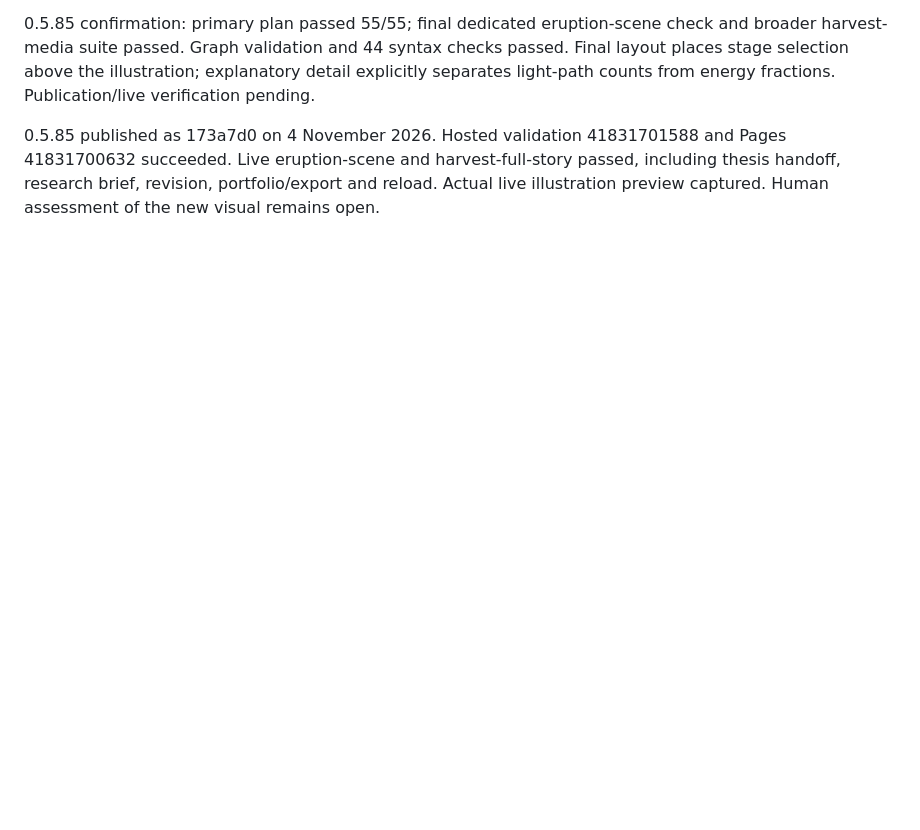
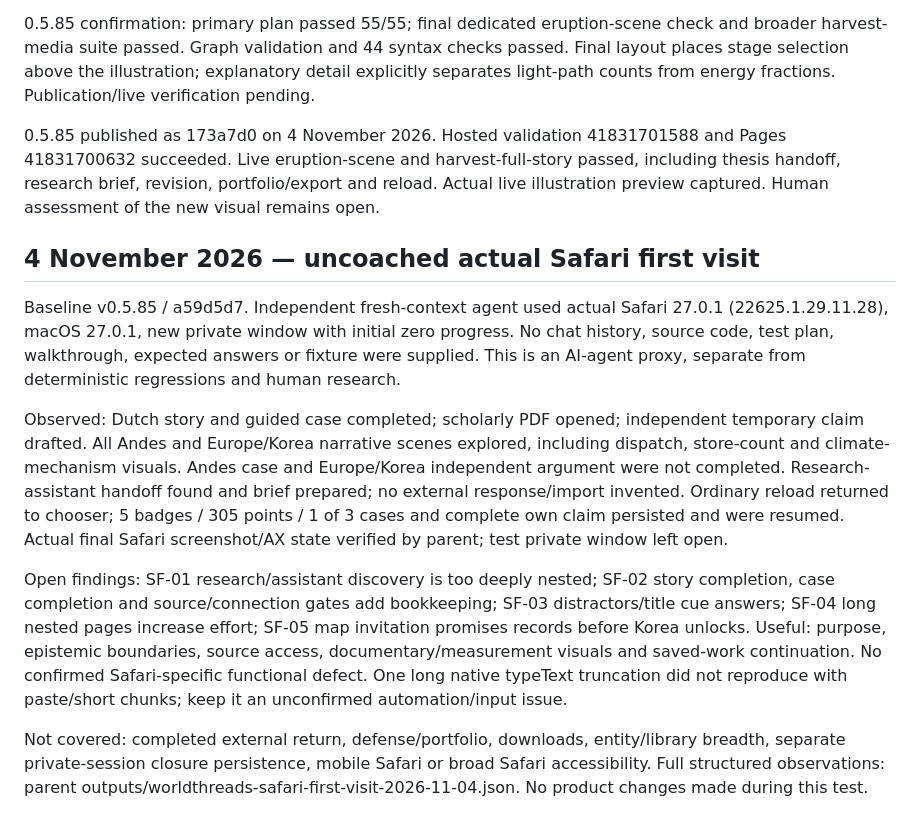
Before and after one commit to stewartdavidp-ship-it/worldthreads, a Markdown page: docs/TEST_PLAN.md, the part around the change. GitHub-like rendering; blank space fills up the shorter version.

Commit message:
Record independent uncoached Safari findings and coverage

```diff
--- a/docs/TEST_PLAN.md
+++ b/docs/TEST_PLAN.md
@@ -834,3 +834,13 @@ New primary eruption-scene scenario checks direct keyboard stage selection, slid
 0.5.85 confirmation: primary plan passed 55/55; final dedicated eruption-scene check and broader harvest-media suite passed. Graph validation and 44 syntax checks passed. Final layout places stage selection above the illustration; explanatory detail explicitly separates light-path counts from energy fractions. Publication/live verification pending.
 
 0.5.85 published as 173a7d0 on 4 November 2026. Hosted validation 41831701588 and Pages 41831700632 succeeded. Live eruption-scene and harvest-full-story passed, including thesis handoff, research brief, revision, portfolio/export and reload. Actual live illustration preview captured. Human assessment of the new visual remains open.
+
+## 4 November 2026 — uncoached actual Safari first visit
+
+Baseline v0.5.85 / a59d5d7. Independent fresh-context agent used actual Safari 27.0.1 (22625.1.29.11.28), macOS 27.0.1, new private window with initial zero progress. No chat history, source code, test plan, walkthrough, expected answers or fixture were supplied. This is an AI-agent proxy, separate from deterministic regressions and human research.
+
+Observed: Dutch story and guided case completed; scholarly PDF opened; independent temporary claim drafted. All Andes and Europe/Korea narrative scenes explored, including dispatch, store-count and climate-mechanism visuals. Andes case and Europe/Korea independent argument were not completed. Research-assistant handoff found and brief prepared; no external response/import invented. Ordinary reload returned to chooser; 5 badges / 305 points / 1 of 3 cases and complete own claim persisted and were resumed. Actual final Safari screenshot/AX state verified by parent; test private window left open.
+
+Open findings: SF-01 research/assistant discovery is too deeply nested; SF-02 story completion, case completion and source/connection gates add bookkeeping; SF-03 distractors/title cue answers; SF-04 long nested pages increase effort; SF-05 map invitation promises records before Korea unlocks. Useful: purpose, epistemic boundaries, source access, documentary/measurement visuals and saved-work continuation. No confirmed Safari-specific functional defect. One long native typeText truncation did not reproduce with paste/short chunks; keep it an unconfirmed automation/input issue.
+
+Not covered: completed external return, defense/portfolio, downloads, entity/library breadth, separate private-session closure persistence, mobile Safari or broad Safari accessibility. Full structured observations: parent outputs/worldthreads-safari-first-visit-2026-11-04.json. No product changes made during this test.
```
Also changed, not shown: docs/BACKLOG.md (+10 -0 lines), docs/NEXT_ACTIONS.md (+4 -0 lines).
